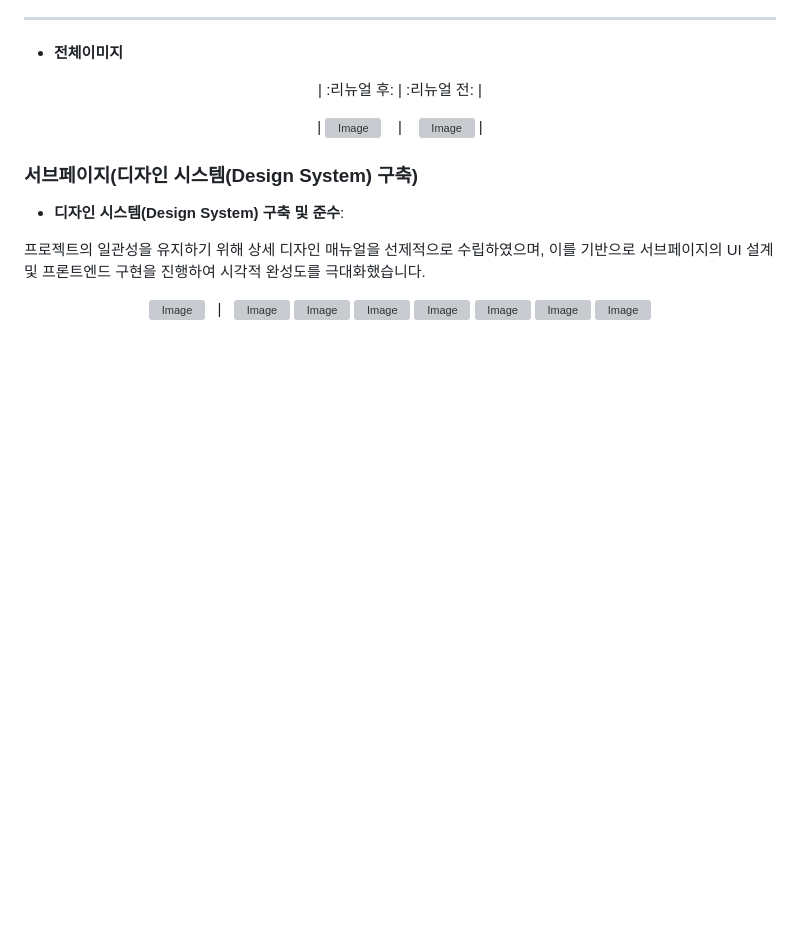
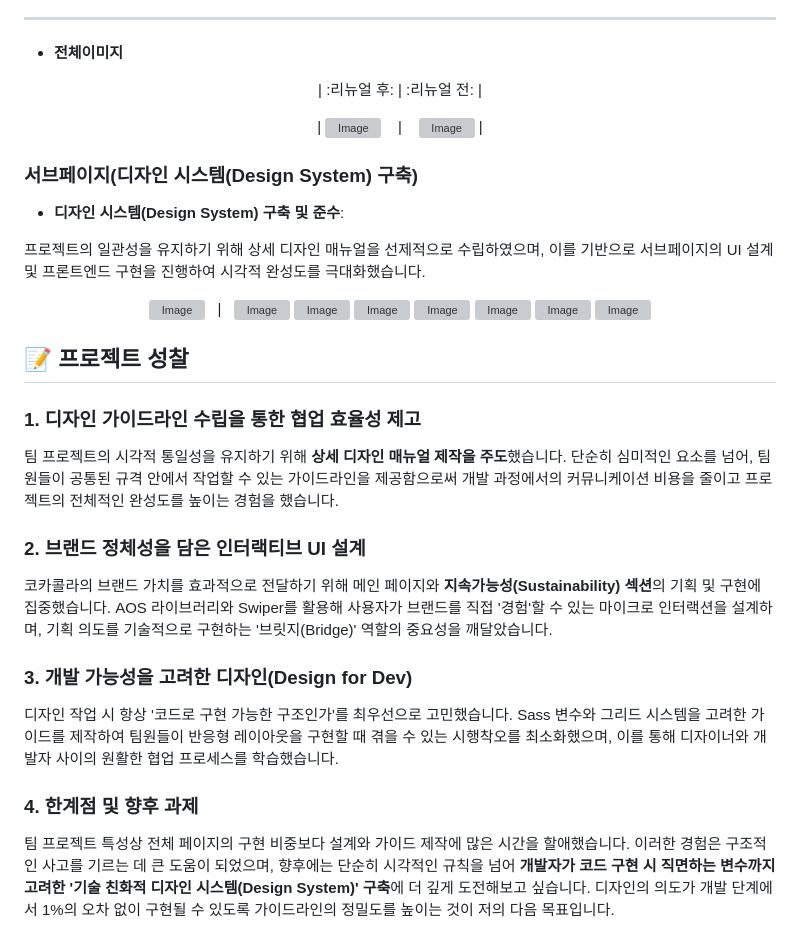
Before and after one commit to mynameisc1206/Coca-Cola-company-offical-website-redesign, a Markdown page: README.md, the part around the change. GitHub-like rendering; blank space fills up the shorter version; grey boxes are pictures that could not be loaded.

Commit message:
Enhance README with project insights and design principles
Added project reflections and design guidelines to README.

```diff
--- a/README.md
+++ b/README.md
@@ -182,3 +182,18 @@ sustainabilty_water.html     → 자사 ESG(친환경) 경영 소개 디테일
        <img width="8%" height="8%" align="top" alt="Image" src="https://github.com/user-attachments/assets/74098dfc-8d3b-47be-8cf0-98647bb35f1d" />
        <img width="8%" height="8%" align="top" alt="Image" src="https://github.com/user-attachments/assets/1c652e36-2cf6-4894-a3c9-e2fd29ab8e87" />
 </p>
+
+
+## 📝 프로젝트 성찰
+
+### 1. 디자인 가이드라인 수립을 통한 협업 효율성 제고
+팀 프로젝트의 시각적 통일성을 유지하기 위해 **상세 디자인 매뉴얼 제작을 주도**했습니다. 단순히 심미적인 요소를 넘어, 팀원들이 공통된 규격 안에서 작업할 수 있는 가이드라인을 제공함으로써 개발 과정에서의 커뮤니케이션 비용을 줄이고 프로젝트의 전체적인 완성도를 높이는 경험을 했습니다.
+
+### 2. 브랜드 정체성을 담은 인터랙티브 UI 설계
+코카콜라의 브랜드 가치를 효과적으로 전달하기 위해 메인 페이지와 **지속가능성(Sustainability) 섹션**의 기획 및 구현에 집중했습니다. AOS 라이브러리와 Swiper를 활용해 사용자가 브랜드를 직접 '경험'할 수 있는 마이크로 인터랙션을 설계하며, 기획 의도를 기술적으로 구현하는 '브릿지(Bridge)' 역할의 중요성을 깨달았습니다.
+
+### 3. 개발 가능성을 고려한 디자인(Design for Dev)
+디자인 작업 시 항상 '코드로 구현 가능한 구조인가'를 최우선으로 고민했습니다. Sass 변수와 그리드 시스템을 고려한 가이드를 제작하여 팀원들이 반응형 레이아웃을 구현할 때 겪을 수 있는 시행착오를 최소화했으며, 이를 통해 디자이너와 개발자 사이의 원활한 협업 프로세스를 학습했습니다.
+
+### 4. 한계점 및 향후 과제
+팀 프로젝트 특성상 전체 페이지의 구현 비중보다 설계와 가이드 제작에 많은 시간을 할애했습니다. 이러한 경험은 구조적인 사고를 기르는 데 큰 도움이 되었으며, 향후에는 단순히 시각적인 규칙을 넘어 **개발자가 코드 구현 시 직면하는 변수까지 고려한 '기술 친화적 디자인 시스템(Design System)' 구축**에 더 깊게 도전해보고 싶습니다. 디자인의 의도가 개발 단계에서 1%의 오차 없이 구현될 수 있도록 가이드라인의 정밀도를 높이는 것이 저의 다음 목표입니다.
```
